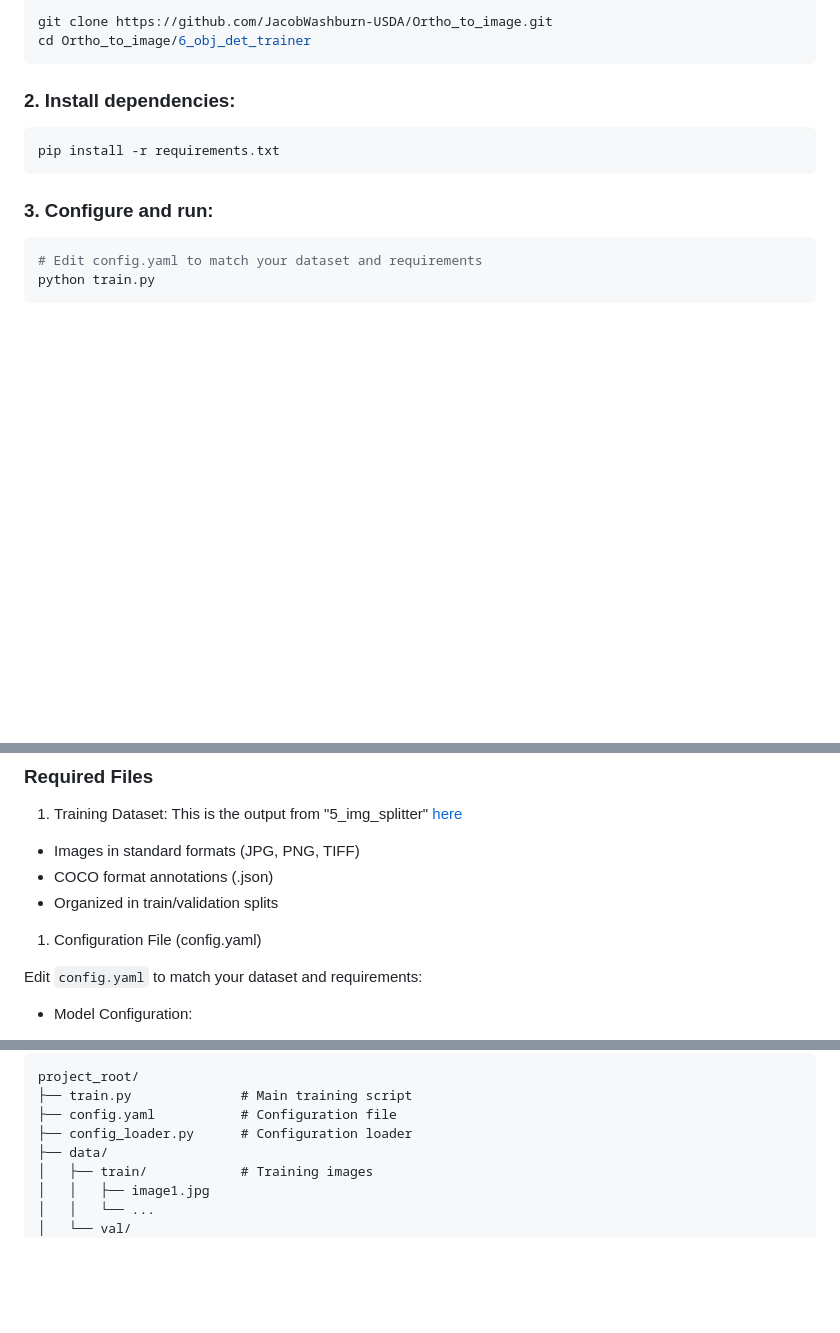
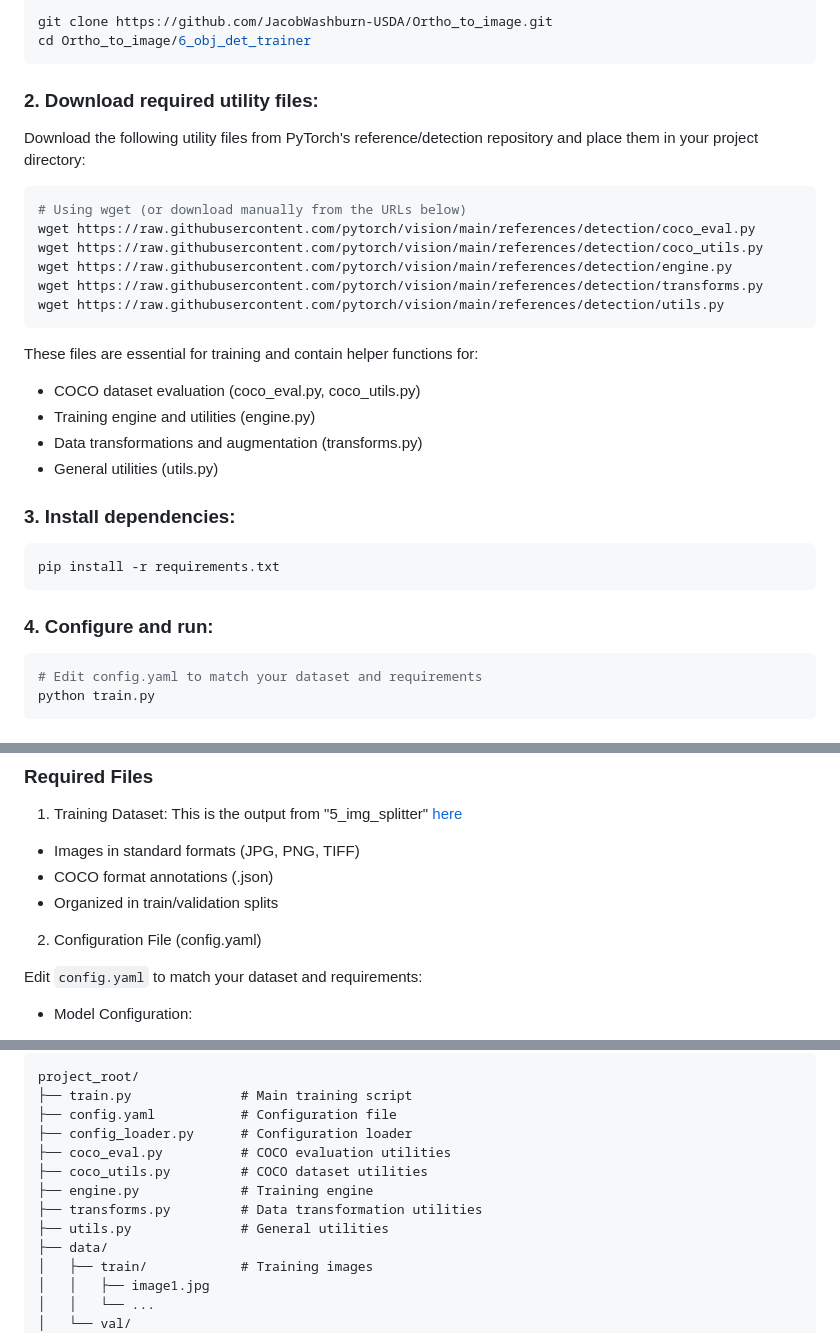
Before and after one commit to JacobWashburn-USDA/MatchPlant, a Markdown page: 6_obj_det_trainer/README.md, 3 parts joined by grey strips. Rendered like a GitHub page; blank space fills up the shorter version.

````diff
--- a/6_obj_det_trainer/README.md
+++ b/6_obj_det_trainer/README.md
@@ -13,13 +13,30 @@ git clone https://github.com/JacobWashburn-USDA/Ortho_to_image.git
 cd Ortho_to_image/6_obj_det_trainer
 ```
 
-### 2. Install dependencies:
+### 2. Download required utility files:
+Download the following utility files from PyTorch's reference/detection repository and place them in your project directory:
+```bash
+# Using wget (or download manually from the URLs below)
+wget https://raw.githubusercontent.com/pytorch/vision/main/references/detection/coco_eval.py
+wget https://raw.githubusercontent.com/pytorch/vision/main/references/detection/coco_utils.py
+wget https://raw.githubusercontent.com/pytorch/vision/main/references/detection/engine.py
+wget https://raw.githubusercontent.com/pytorch/vision/main/references/detection/transforms.py
+wget https://raw.githubusercontent.com/pytorch/vision/main/references/detection/utils.py
+```
+
+These files are essential for training and contain helper functions for:
+- COCO dataset evaluation (coco_eval.py, coco_utils.py)
+- Training engine and utilities (engine.py)
+- Data transformations and augmentation (transforms.py)
+- General utilities (utils.py)
+
+### 3. Install dependencies:
 
 ```bash
 pip install -r requirements.txt
 ```
 
-### 3. Configure and run:
+### 4. Configure and run:
 
 ```bash
 # Edit config.yaml to match your dataset and requirements
@@ -55,7 +72,7 @@ python train.py
   - COCO format annotations (.json)
   - Organized in train/validation splits
 
-1. Configuration File (config.yaml)
+2. Configuration File (config.yaml)
 
 Edit `config.yaml` to match your dataset and requirements:
 
@@ -85,6 +102,11 @@ project_root/
 ├── train.py              # Main training script
 ├── config.yaml           # Configuration file
 ├── config_loader.py      # Configuration loader
+├── coco_eval.py          # COCO evaluation utilities
+├── coco_utils.py         # COCO dataset utilities
+├── engine.py             # Training engine
+├── transforms.py         # Data transformation utilities
+├── utils.py              # General utilities
 ├── data/
 │   ├── train/            # Training images
 │   │   ├── image1.jpg
````
